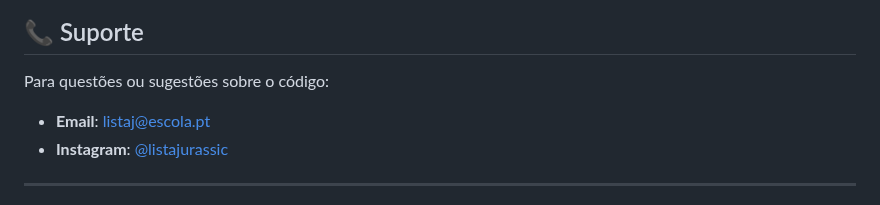
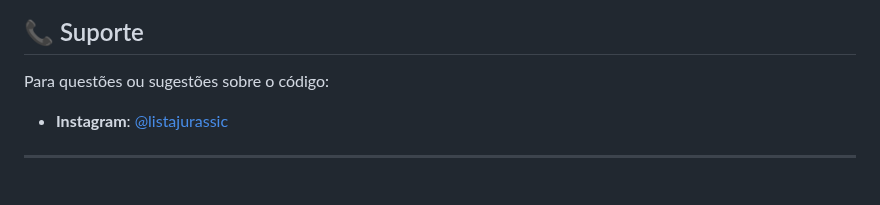
Before and after one commit to aresendes2/LISTAJTESTE.cc..github.io, a Markdown page: README.md, the part around the change. GitHub-like rendering.

```diff
--- a/README.md
+++ b/README.md
@@ -449,7 +449,6 @@ fetch('/api/contact', {
 ## 📞 Suporte
 
 Para questões ou sugestões sobre o código:
-- **Email**: listaj@escola.pt
 - **Instagram**: [@listajurassic](https://www.instagram.com/listajurassic/)
 
 ---
```
